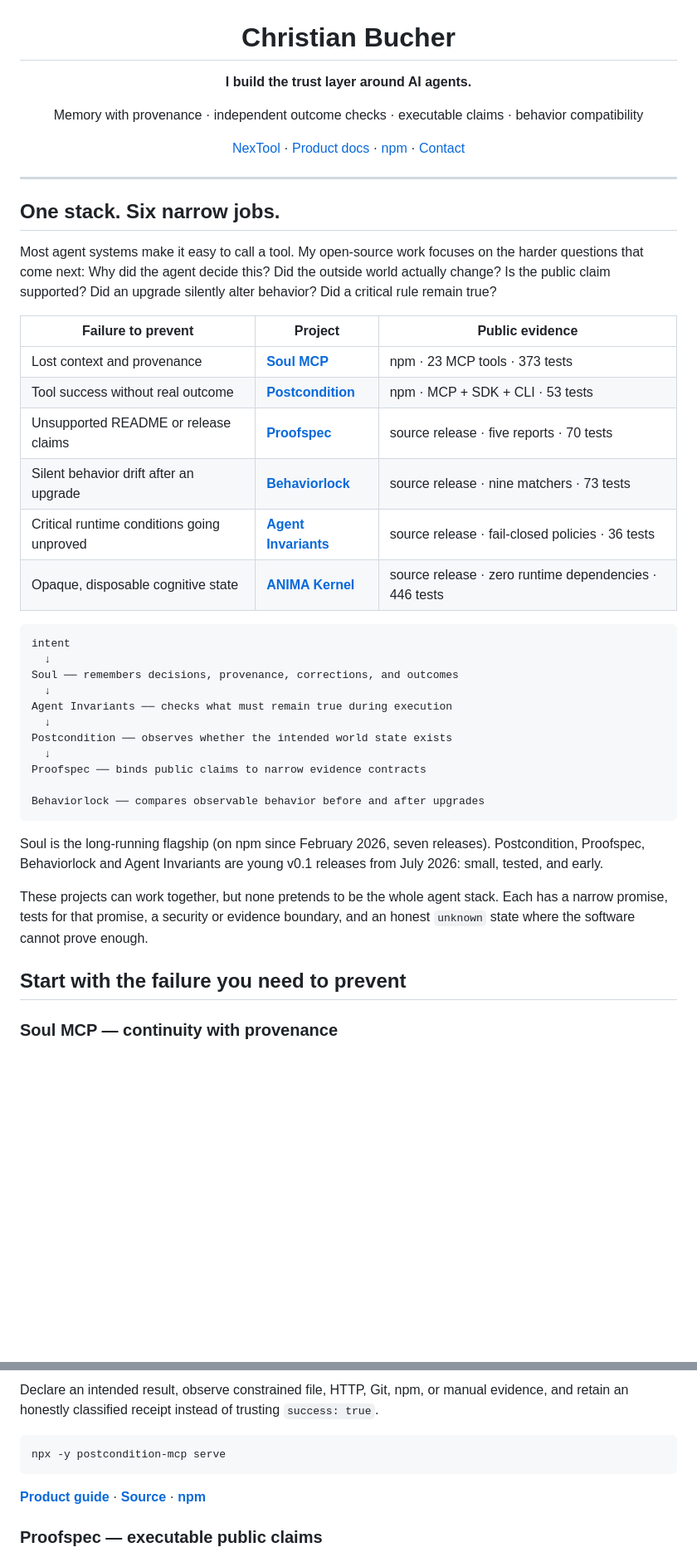
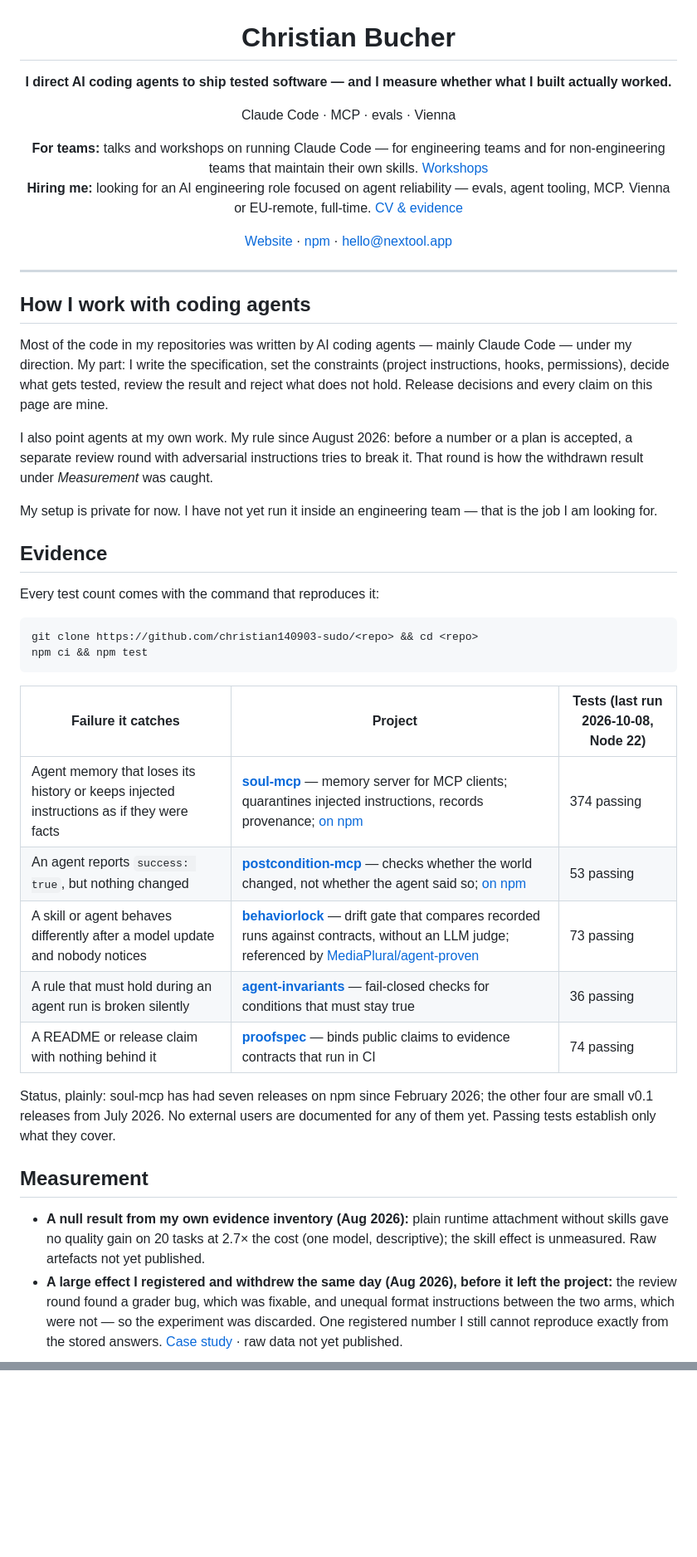
Before and after one commit to christian140903-sudo/christian140903-sudo, a Markdown page: README.md, 2 parts joined by grey strips. Shown at 83% size. Rendered like a GitHub page; blank space fills up the shorter version.

````diff
--- a/README.md
+++ b/README.md
@@ -1,59 +1,65 @@
 <h1 align="center">Christian Bucher</h1>
 
-<p align="center"><strong>I build the trust layer around AI agents.</strong></p>
+<p align="center"><strong>I direct AI coding agents to ship tested software — and I measure whether what I built actually worked.</strong></p>
+
+<p align="center">Claude Code · MCP · evals · Vienna</p>
 
 <p align="center">
-  Memory with provenance · independent outcome checks · executable claims · behavior compatibility
+  <strong>For teams:</strong> talks and workshops on running Claude Code — for engineering teams and for non-engineering teams that maintain their own skills. <a href="https://nextool.app/en/workshops/">Workshops</a><br>
+  <strong>Hiring me:</strong> looking for an AI engineering role focused on agent reliability — evals, agent tooling, MCP. Vienna or EU-remote, full-time. <a href="https://nextool.app/en/hire/">CV &amp; evidence</a>
 </p>
 
-<p align="center">
-  <a href="https://nextool.app">NexTool</a> ·
-  <a href="https://nextool.app/docs/">Product docs</a> ·
-  <a href="https://www.npmjs.com/~mr_bucher003">npm</a> ·
-  <a href="mailto:hello@nextool.app">Contact</a>
-</p>
+<p align="center"><a href="https://nextool.app/en/">Website</a> · <a href="https://www.npmjs.com/~mr_bucher003">npm</a> · <a href="mailto:hello@nextool.app">hello@nextool.app</a></p>
 
 ---
 
-## One stack. Six narrow jobs.
+## How I work with coding agents
 
-Most agent systems make it easy to call a tool. My open-source work focuses on
-the harder questions that come next: Why did the agent decide this? Did the
-outside world actually change? Is the public claim supported? Did an upgrade
-silently alter behavior? Did a critical rule remain true?
+Most of the code in my repositories was written by AI coding agents — mainly
+Claude Code — under my direction. My part: I write the specification, set the
+constraints (project instructions, hooks, permissions), decide what gets
+tested, review the result and reject what does not hold. Release decisions and
+every claim on this page are mine.
 
-| Failure to prevent | Project | Public evidence |
-|---|---|---|
-| Lost context and provenance | **[Soul MCP](https://github.com/christian140903-sudo/soul-mcp)** | npm · 23 MCP tools · 373 tests |
-| Tool success without real outcome | **[Postcondition](https://github.com/christian140903-sudo/postcondition-mcp)** | npm · MCP + SDK + CLI · 53 tests |
-| Unsupported README or release claims | **[Proofspec](https://github.com/christian140903-sudo/proofspec)** | source release · five reports · 70 tests |
-| Silent behavior drift after an upgrade | **[Behaviorlock](https://github.com/christian140903-sudo/behaviorlock)** | source release · nine matchers · 73 tests |
-| Critical runtime conditions going unproved | **[Agent Invariants](https://github.com/christian140903-sudo/agent-invariants)** | source release · fail-closed policies · 36 tests |
-| Opaque, disposable cognitive state | **[ANIMA Kernel](https://github.com/christian140903-sudo/anima)** | source release · zero runtime dependencies · 446 tests |
+I also point agents at my own work. My rule since August 2026: before a number
+or a plan is accepted, a separate review round with adversarial instructions
+tries to break it. That round is how the withdrawn result under *Measurement*
+was caught.
 
-```text
-intent
-  ↓
-Soul ── remembers decisions, provenance, corrections, and outcomes
-  ↓
-Agent Invariants ── checks what must remain true during execution
-  ↓
-Postcondition ── observes whether the intended world state exists
-  ↓
-Proofspec ── binds public claims to narrow evidence contracts
+My setup is private for now. I have not yet run it inside an engineering team —
+that is the job I am looking for.
 
-Behaviorlock ── compares observable behavior before and after upgrades
+## Evidence
+
+Every test count comes with the command that reproduces it:
+
+```bash
+git clone https://github.com/christian140903-sudo/<repo> && cd <repo>
+npm ci && npm test
 ```
 
-Soul is the long-running flagship (on npm since February 2026, seven releases).
-Postcondition, Proofspec, Behaviorlock and Agent Invariants are young v0.1
-releases from July 2026: small, tested, and early.
+| Failure it catches | Project | Tests (last run 2026-10-08, Node 22) |
+|---|---|---|
+| Agent memory that loses its history or keeps injected instructions as if they were facts | **[soul-mcp](https://github.com/christian140903-sudo/soul-mcp)** — memory server for MCP clients; quarantines injected instructions, records provenance; [on npm](https://www.npmjs.com/package/soul-mcp) | 374 passing |
+| An agent reports `success: true`, but nothing changed | **[postcondition-mcp](https://github.com/christian140903-sudo/postcondition-mcp)** — checks whether the world changed, not whether the agent said so; [on npm](https://www.npmjs.com/package/postcondition-mcp) | 53 passing |
+| A skill or agent behaves differently after a model update and nobody notices | **[behaviorlock](https://github.com/christian140903-sudo/behaviorlock)** — drift gate that compares recorded runs against contracts, without an LLM judge; referenced by [MediaPlural/agent-proven](https://github.com/MediaPlural/agent-proven) | 73 passing |
+| A rule that must hold during an agent run is broken silently | **[agent-invariants](https://github.com/christian140903-sudo/agent-invariants)** — fail-closed checks for conditions that must stay true | 36 passing |
+| A README or release claim with nothing behind it | **[proofspec](https://github.com/christian140903-sudo/proofspec)** — binds public claims to evidence contracts that run in CI | 74 passing |
 
-These projects can work together, but none pretends to be the whole agent
-stack. Each has a narrow promise, tests for that promise, a security or evidence
-boundary, and an honest `unknown` state where the software cannot prove enough.
+Status, plainly: soul-mcp has had seven releases on npm since February 2026;
+the other four are small v0.1 releases from July 2026. No external users are
+documented for any of them yet. Passing tests establish only what they cover.
 
-## Start with the failure you need to prevent
+## Measurement
 
-### Soul MCP — continuity with provenance
+- **A null result from my own evidence inventory (Aug 2026):** plain runtime
+  attachment without skills gave no quality gain on 20 tasks at 2.7× the cost
+  (one model, descriptive); the skill effect is unmeasured. Raw artefacts not
+  yet published.
+- **A large effect I registered and withdrew the same day (Aug 2026), before
+  it left the project:** the review round found a grader bug, which was
+  fixable, and unequal format instructions between the two arms, which were
+  not — so the experiment was discarded. One registered number I still cannot
+  reproduce exactly from the stored answers.
+  [Case study](https://nextool.app/en/case-study/) · raw data not yet published.
 
@@ -82,15 +90 @@ claude mcp add soul -- npx -y soul-mcp
 
-Declare an intended result, observe constrained file, HTTP, Git, npm, or manual
-evidence, and retain an honestly classified receipt instead of trusting
-`success: true`.
-
-```bash
-npx -y postcondition-mcp serve
-```
-
-**[Product guide](https://nextool.app/postcondition/)** ·
-**[Source](https://github.com/christian140903-sudo/postcondition-mcp)** ·
-**[npm](https://www.npmjs.com/package/postcondition-mcp)**
-
-### Proofspec — executable public claims
-
````
Also changed, not shown: other parts of README.md (+21 -95 lines).
